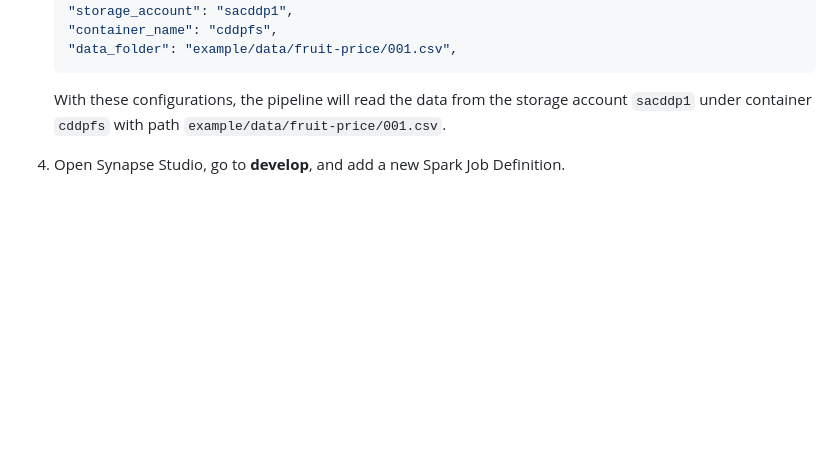
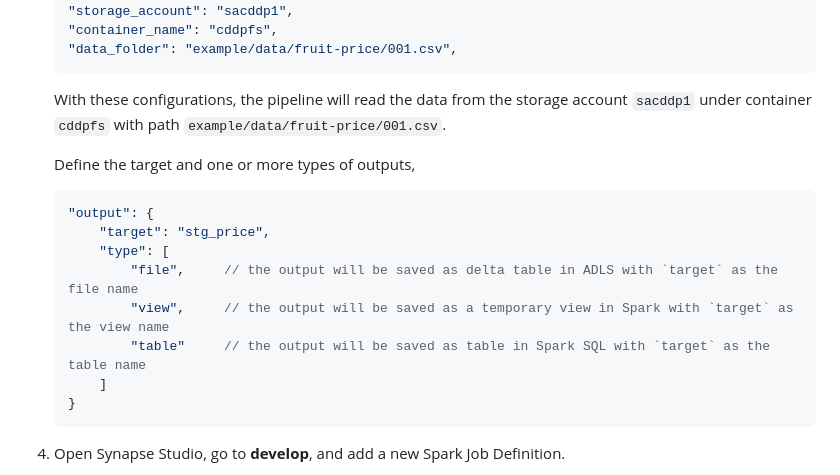
Before and after one commit to Azure/config-driven-data-pipeline, a Markdown page: doc/SYNAPSE_INTEGRATION.md, the part around the change. Drawn GitHub-style; blank space fills up the shorter version.

````diff
--- a/doc/SYNAPSE_INTEGRATION.md
+++ b/doc/SYNAPSE_INTEGRATION.md
@@ -86,6 +86,17 @@ You can use the linked Key Vault to store secrets and then reference them in the
 
     With these configurations, the pipeline will read the data from the storage account `sacddp1` under container `cddpfs` with path `example/data/fruit-price/001.csv`.
 
+    Define the target and one or more types of outputs,
+    ```json
+    "output": {
+        "target": "stg_price",
+        "type": [
+            "file",     // the output will be saved as delta table in ADLS with `target` as the file name
+            "view",     // the output will be saved as a temporary view in Spark with `target` as the view name
+            "table"     // the output will be saved as table in Spark SQL with `target` as the table name
+        ]
+    }
+    ```
 
 4. Open Synapse Studio, go to **develop**, and add a new Spark Job Definition.
 5. Fill in the main definiation file path and command line arguments with the `abfss://` path of the main.py you uploaded in **step 1**.
````
